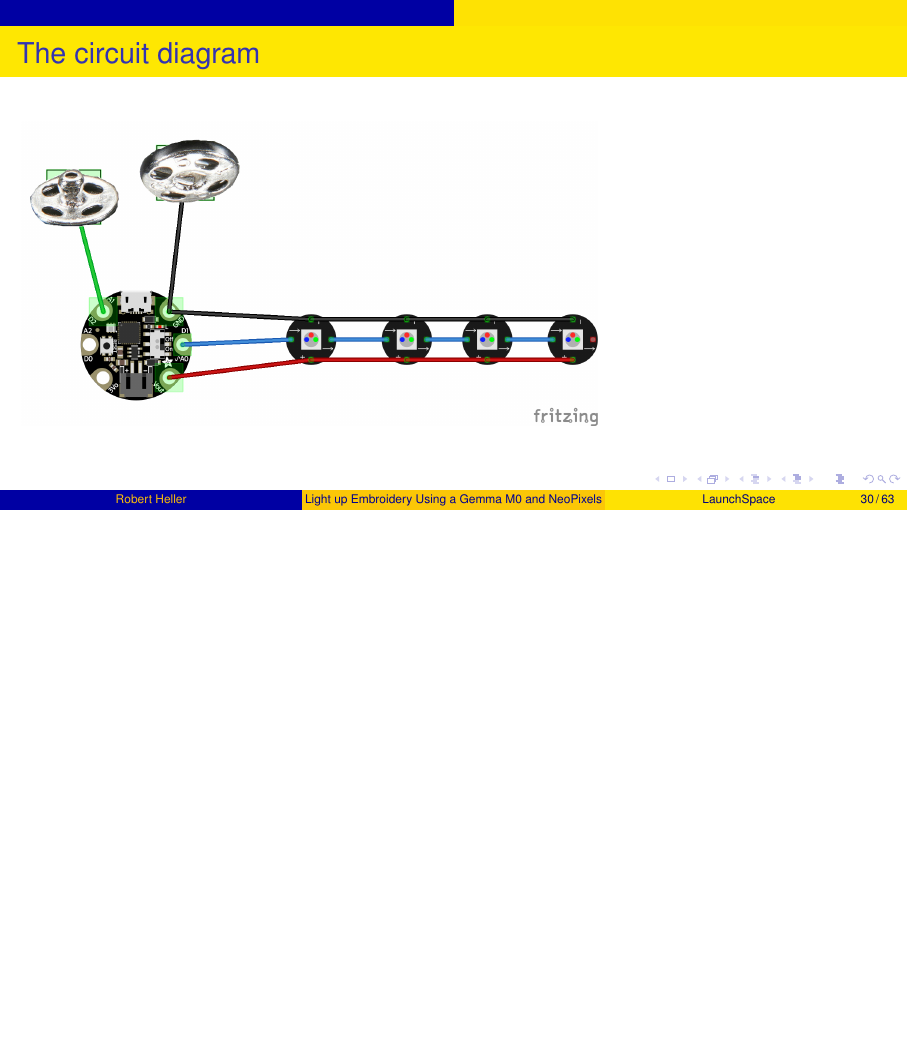
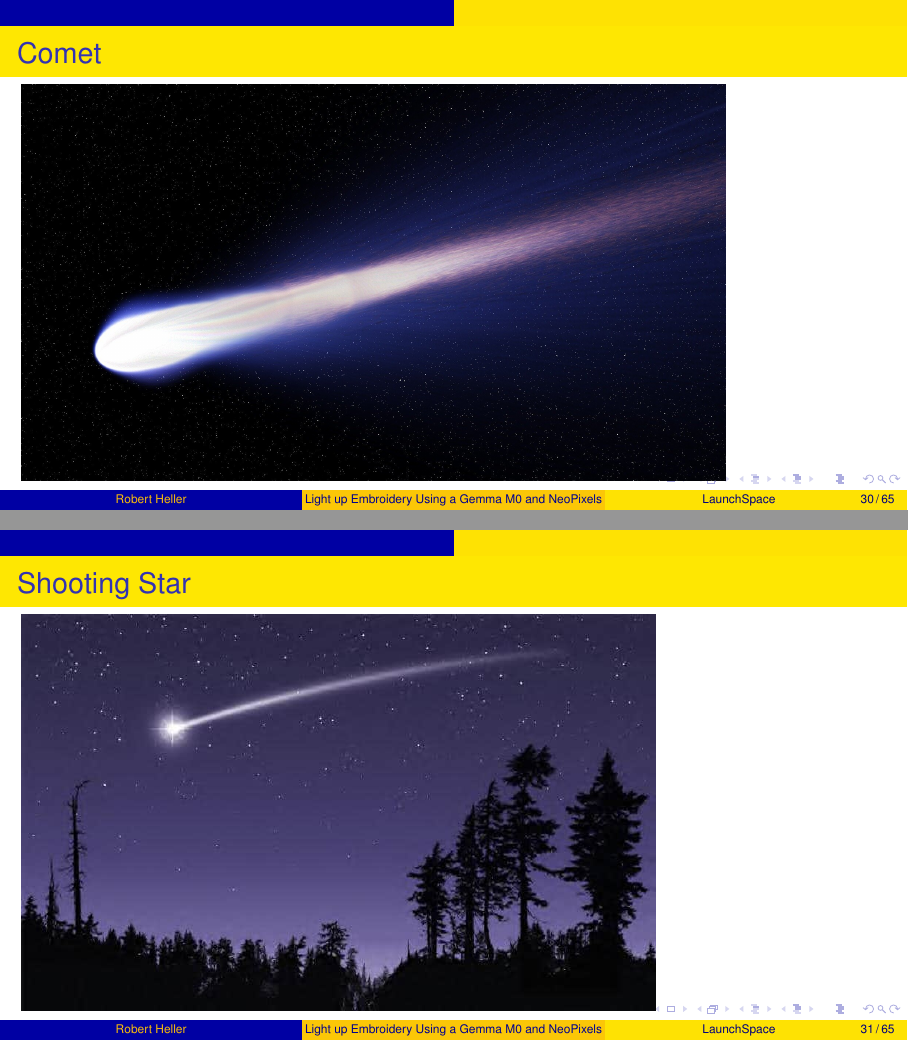
Before and after one commit to RobertPHeller/ArduinoClasses, LaTeX slides (GemmaM0Embroidery/ClassSlides.tex): page 30 of 63 before the commit and pages 30 and 31 of 65 after it, the two joined at a grey line, the shorter picture padded with empty space. Compiled offline with pdfLaTeX.

Commit message:
Add code and additional idea pictures.

```diff
--- a/GemmaM0Embroidery/ClassSlides.tex
+++ b/GemmaM0Embroidery/ClassSlides.tex
@@ -166,6 +166,12 @@
 \begin{frame}[fragile]{Jupiter and moons}
 \includegraphics[height=2.75in]{Jupiter-and-moons-58b82f8c3df78c060e64eb8b.jpg}
 \end{frame}
+\begin{frame}[fragile]{Comet}
+\includegraphics[height=2.75in]{comet.jpg}
+\end{frame}
+\begin{frame}[fragile]{Shooting Star}
+\includegraphics[height=2.75in]{shooting-star-1756306537.jpg}
+\end{frame}
 \begin{frame}[fragile]{The circuit diagram}
 \includegraphics[width=4in]{CircuitDiagram_bb.png}
 \end{frame}
```
Also changed, not shown: GemmaM0Embroidery/comet.jpg (added), GemmaM0Embroidery/shooting-star-1756306537.jpg (added), GemmaM0Embroidery/ClassSlides.tex (2 more changed lines).
